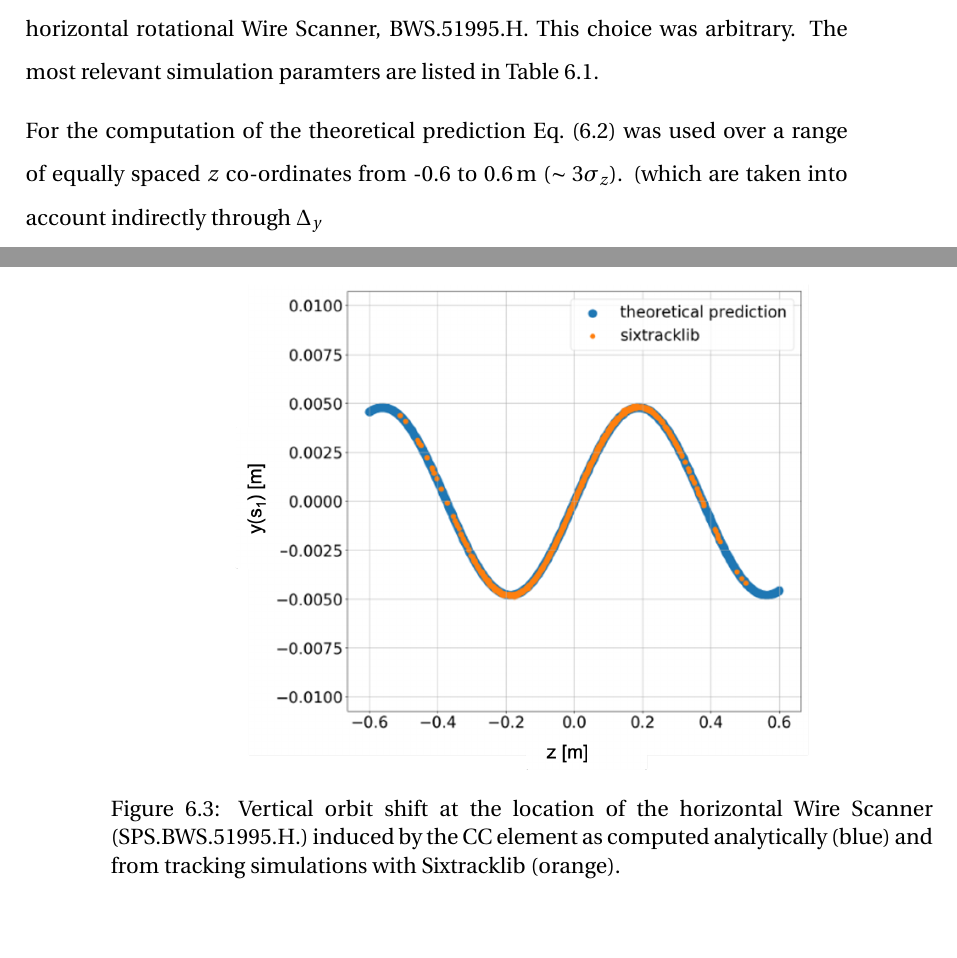
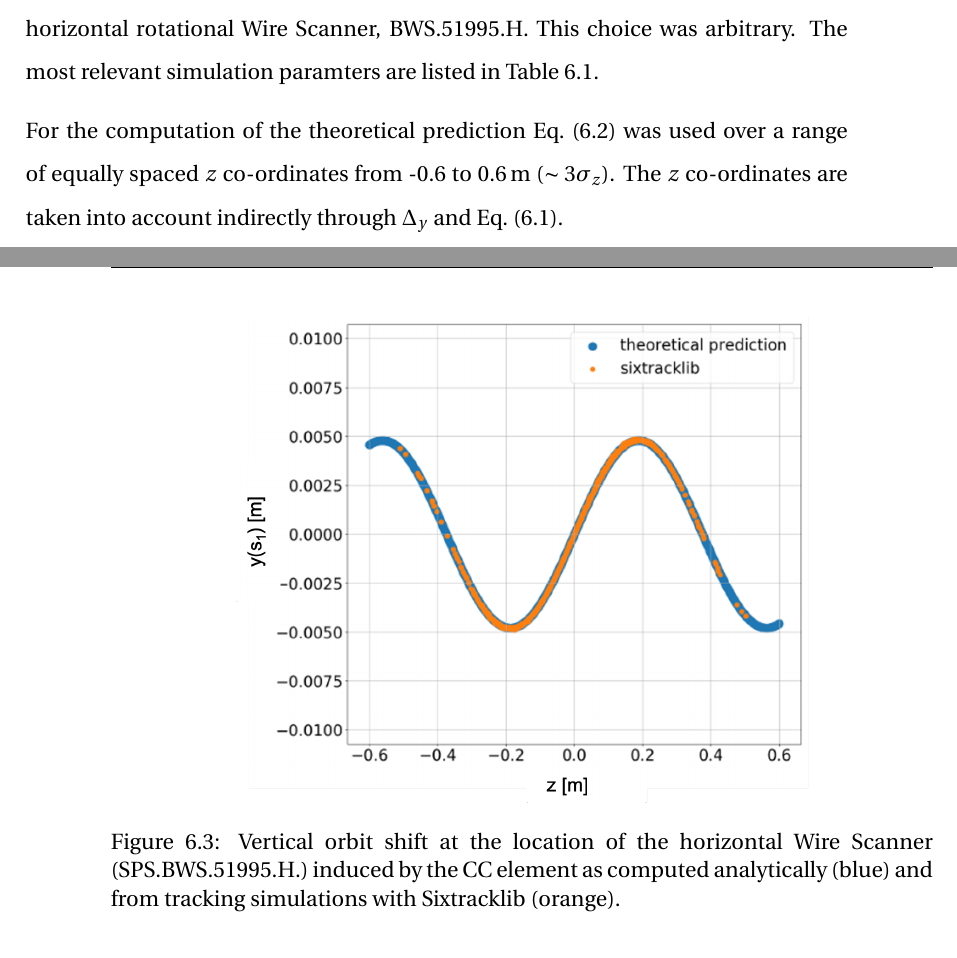
Before and after one commit to natriant/PhD_thesis, a LaTeX thesis (main.tex, which reads chapters/chapter06.tex): two parts of pages 122 and 123 of 226, joined at a grey line, cut so that both start at the same text. Compiled offline with pdfLaTeX.

Commit message:
safety checkout v2

```diff
--- a/chapters/chapter06.tex
+++ b/chapters/chapter06.tex
@@ -105,7 +105,7 @@ Figure~\ref{fig:sixtracklib_CC_orbit_shift_vs_theory} compares the shift of the
    \end{minipage}
 \end{table}
 
-For the computation of the theoretical prediction Eq.~\eqref{eq:CC_orbit_shift_CC_element} was used over a range of equally spaced $z$ co-ordinates from -0.6 to 0.6\,m ($\sim 3 \sigma_z$). (which are taken into account indirectly through $\Delta_y$ %and Eq.~\eqref{eq:CC_kick_sixtracklib_vertical})values from -0.6 to 0.6\,m ($\sim 3\sigma_z$).
+For the computation of the theoretical prediction Eq.~\eqref{eq:CC_orbit_shift_CC_element} was used over a range of equally spaced $z$ co-ordinates from -0.6 to 0.6\,m ($\sim 3 \sigma_z$). The $z$ co-ordinates are taken into account indirectly through $\Delta_y$ and Eq.~\eqref{eq:CC_kick_sixtracklib_vertical}.
 
 
 
```
